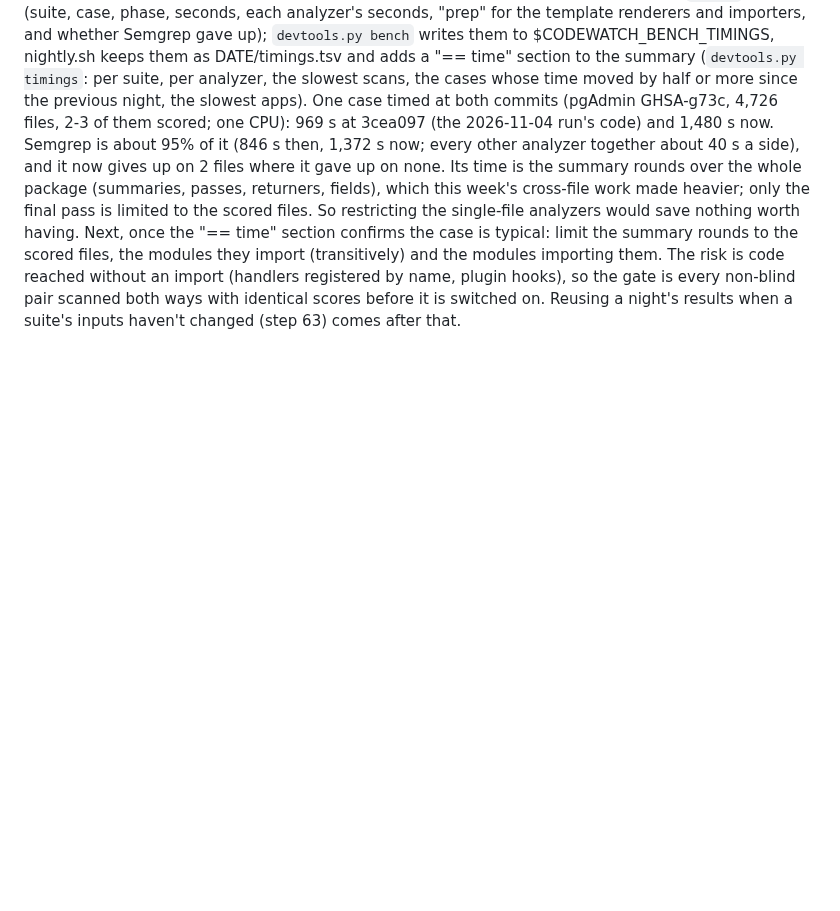
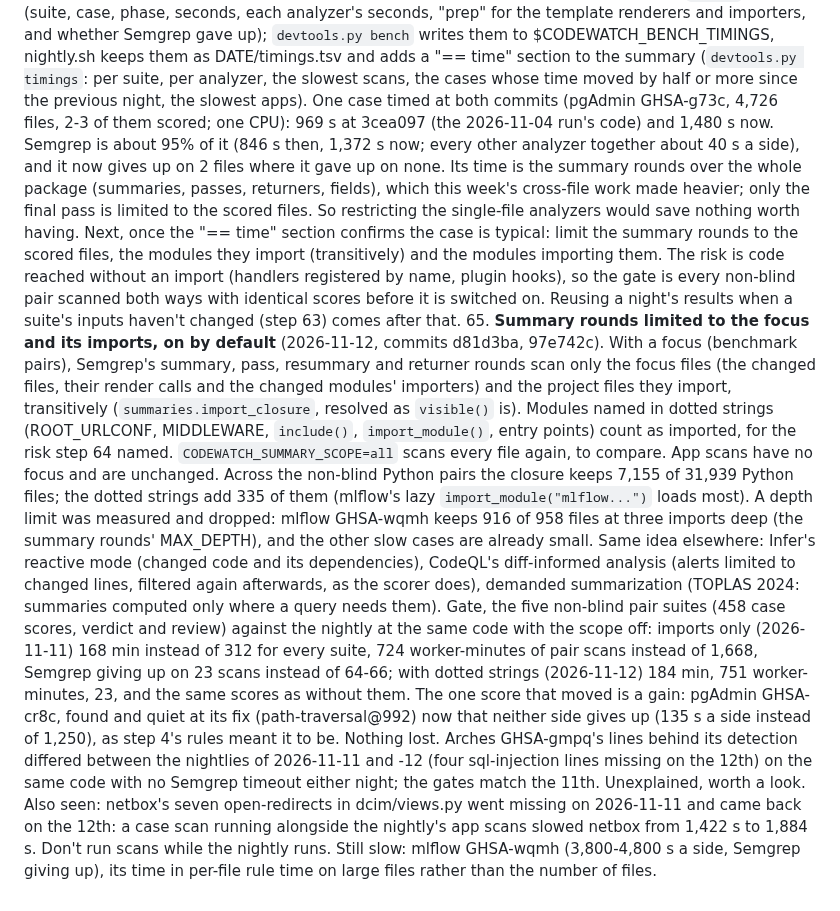
Before and after one commit to shwan-ps5/codewatch, a Markdown page: PLAN.md, the part around the change. Drawn GitHub-style; blank space fills up the shorter version.

Commit message:
PLAN step 65: summary rounds limited to the focus and its imports, and the gate that switched it on
Co-Authored-By: Claude Opus 5.5 <noreply@anthropic.com>

```diff
--- a/PLAN.md
+++ b/PLAN.md
@@ -1778,3 +1778,27 @@ false-alarm checks. Their known findings are tracked locally, not in this reposi
     importing them. The risk is code reached without an import (handlers registered by name, plugin hooks), so
     the gate is every non-blind pair scanned both ways with identical scores before it is switched on. Reusing a
     night's results when a suite's inputs haven't changed (step 63) comes after that.
+65. **Summary rounds limited to the focus and its imports, on by default** (2026-11-12, commits d81d3ba, 97e742c).
+    With a focus (benchmark pairs), Semgrep's summary, pass, resummary and returner rounds scan only the focus
+    files (the changed files, their render calls and the changed modules' importers) and the project files they
+    import, transitively (`summaries.import_closure`, resolved as `visible()` is). Modules named in dotted strings
+    (ROOT_URLCONF, MIDDLEWARE, `include()`, `import_module()`, entry points) count as imported, for the risk step 64
+    named. `CODEWATCH_SUMMARY_SCOPE=all` scans every file again, to compare. App scans have no focus and are
+    unchanged. Across the non-blind Python pairs the closure keeps 7,155 of 31,939 Python files; the dotted
+    strings add 335 of them (mlflow's lazy `import_module("mlflow...")` loads most). A depth limit was measured
+    and dropped: mlflow GHSA-wqmh keeps 916 of 958 files at three imports deep (the summary rounds' MAX_DEPTH),
+    and the other slow cases are already small. Same idea elsewhere: Infer's reactive mode (changed code and its
+    dependencies), CodeQL's diff-informed analysis (alerts limited to changed lines, filtered again afterwards, as
+    the scorer does), demanded summarization (TOPLAS 2024: summaries computed only where a query needs them).
+    Gate, the five non-blind pair suites (458 case scores, verdict and review) against the nightly at the same
+    code with the scope off: imports only (2026-11-11) 168 min instead of 312 for every suite, 724 worker-minutes
+    of pair scans instead of 1,668, Semgrep giving up on 23 scans instead of 64-66; with dotted strings
+    (2026-11-12) 184 min, 751 worker-minutes, 23, and the same scores as without them. The one score that moved
+    is a gain: pgAdmin GHSA-cr8c, found and quiet at its fix (path-traversal@992) now that neither side gives up
+    (135 s a side instead of 1,250), as step 4's rules meant it to be. Nothing lost. Arches GHSA-gmpq's lines
+    behind its detection differed between the nightlies of 2026-11-11 and -12 (four sql-injection lines missing
+    on the 12th) on the same code with no Semgrep timeout either night; the gates match the 11th. Unexplained,
+    worth a look. Also seen: netbox's seven open-redirects in dcim/views.py went missing on 2026-11-11 and came
+    back on the 12th: a case scan running alongside the nightly's app scans slowed netbox from 1,422 s to 1,884 s.
+    Don't run scans while the nightly runs. Still slow: mlflow GHSA-wqmh (3,800-4,800 s a side, Semgrep giving
+    up), its time in per-file rule time on large files rather than the number of files.
```
